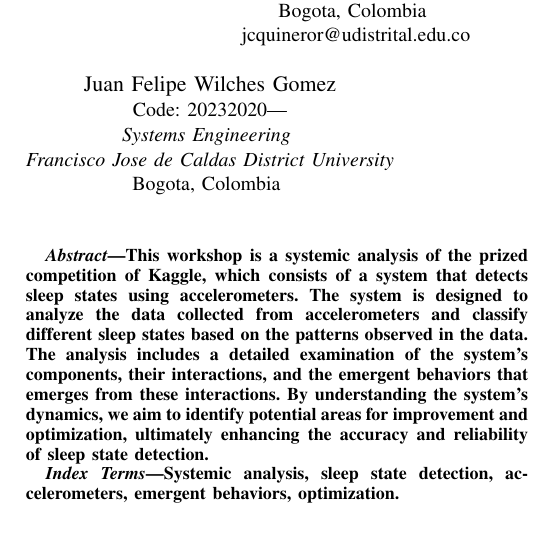
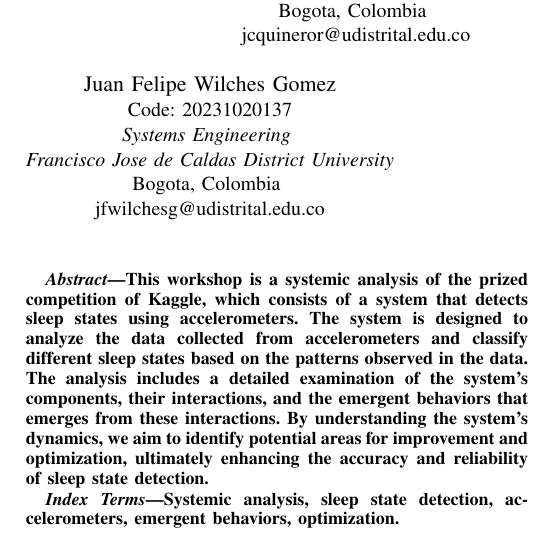
Before and after one commit to JkVely/Systems-Analysis, a LaTeX paper (Workshop/Workshop1/Workshop1.tex): part of one column of page 1 of 3, cut so that both start at the same text. Compiled offline with pdfLaTeX.

Commit message:
Juan Wilches Data

```diff
--- a/Workshop/Workshop1/Workshop1.tex
+++ b/Workshop/Workshop1/Workshop1.tex
@@ -35,10 +35,11 @@
     \and
     \centering
     \IEEEauthorblockN{Juan Felipe Wilches Gomez}
-    \IEEEauthorblockA{Code: 20232020---\\
+    \IEEEauthorblockA{Code: 20231020137\\
     \textit{Systems Engineering} \\
     \textit{Francisco Jose de Caldas District University}\\
     Bogota, Colombia \\
+    jfwilchesg@udistrital.edu.co}
     }
 }
 
```
